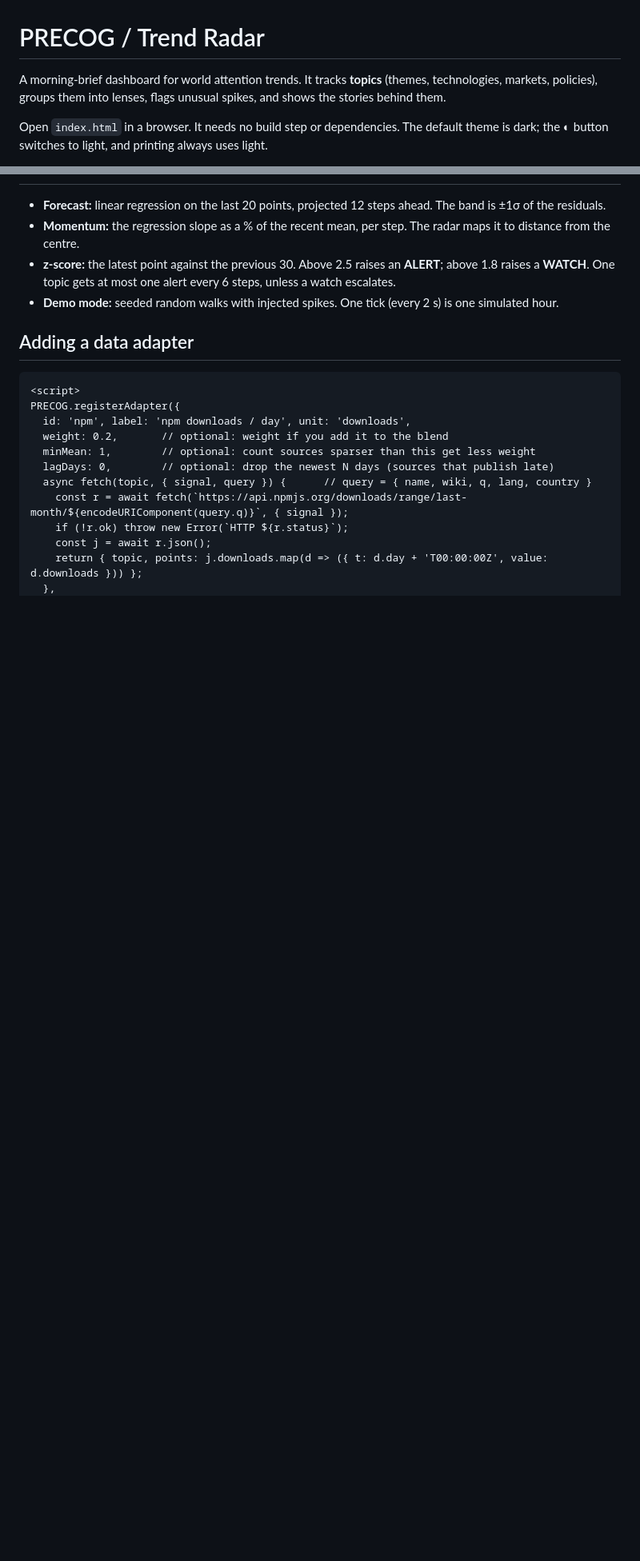
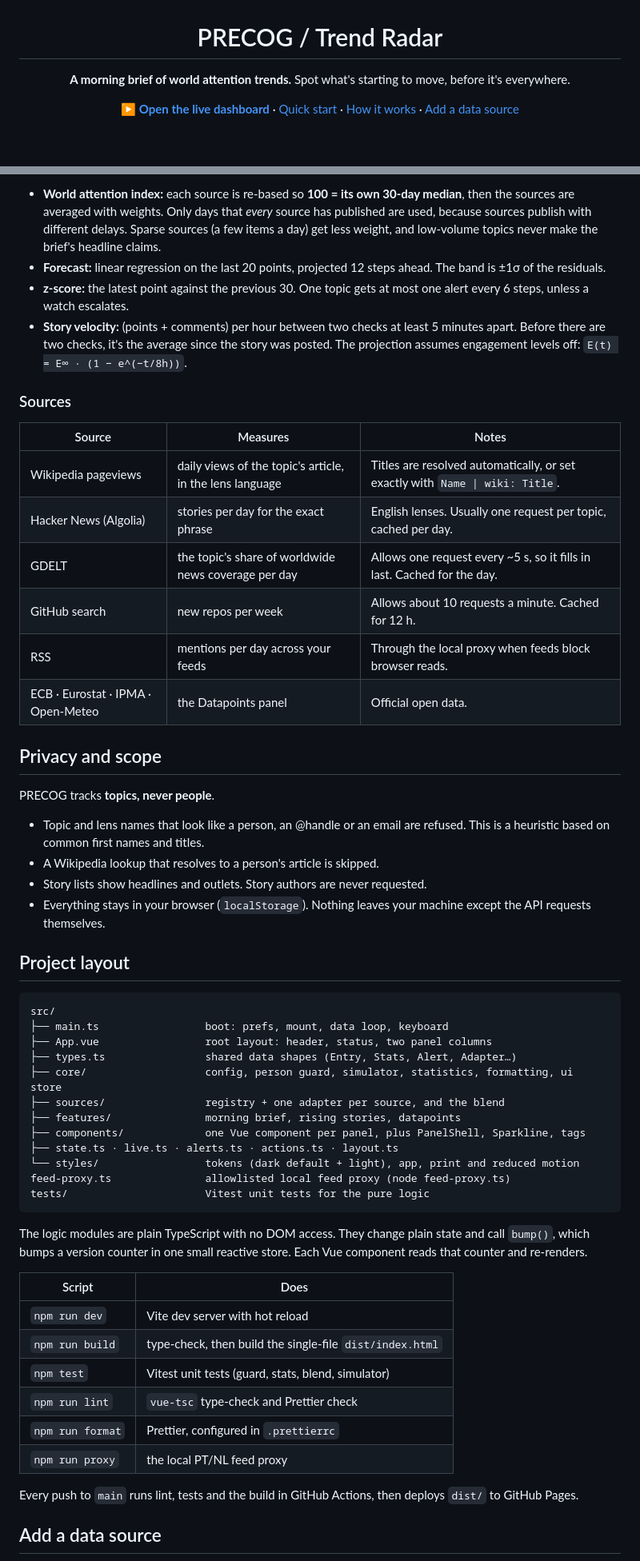
Before and after one commit to alex-quiterio/precog-trend-radar, a Markdown page: README.md, 2 parts joined by grey strips. Shown at 80% size. Drawn GitHub-style; blank space fills up the shorter version.

````diff
--- a/README.md
+++ b/README.md
@@ -1,6 +3,10 @@
 # PRECOG / Trend Radar
 
-A morning-brief dashboard for world attention trends. It tracks **topics** (themes, technologies, markets, policies), groups them into lenses, flags unusual spikes, and shows the stories behind them.
+**A morning brief of world attention trends.**
+Spot what's starting to move, before it's everywhere.
 
-Open `index.html` in a browser. It needs no build step or dependencies. The default theme is dark; the **◐** button switches to light, and printing always uses light.
+[**▶ Open the live dashboard**](https://alex-quiterio.github.io/precog-trend-radar/) ·
+[Quick start](#quick-start) ·
+[How it works](#how-it-works) ·
+[Add a data source](#add-a-data-source)
 
@@ -63,19 +95,57 @@ All of these allow browser requests and need no key (checked November 2026):
+- **World attention index:** each source is re-based so **100 = its own 30-day median**, then the sources are averaged with weights. Only days that _every_ source has published are used, because sources publish with different delays. Sparse sources (a few items a day) get less weight, and low-volume topics never make the brief's headline claims.
 - **Forecast:** linear regression on the last 20 points, projected 12 steps ahead. The band is ±1σ of the residuals.
-- **Momentum:** the regression slope as a % of the recent mean, per step. The radar maps it to distance from the centre.
-- **z-score:** the latest point against the previous 30. Above 2.5 raises an **ALERT**; above 1.8 raises a **WATCH**. One topic gets at most one alert every 6 steps, unless a watch escalates.
-- **Demo mode:** seeded random walks with injected spikes. One tick (every 2 s) is one simulated hour.
+- **z-score:** the latest point against the previous 30. One topic gets at most one alert every 6 steps, unless a watch escalates.
+- **Story velocity:** (points + comments) per hour between two checks at least 5 minutes apart. Before there are two checks, it's the average since the story was posted. The projection assumes engagement levels off: `E(t) = E∞ · (1 − e^(−t/8h))`.
 
-## Adding a data adapter
+### Sources
 
-```html
-<script>
-PRECOG.registerAdapter({
-  id: 'npm', label: 'npm downloads / day', unit: 'downloads',
-  weight: 0.2,       // optional: weight if you add it to the blend
-  minMean: 1,        // optional: count sources sparser than this get less weight
-  lagDays: 0,        // optional: drop the newest N days (sources that publish late)
-  async fetch(topic, { signal, query }) {      // query = { name, wiki, q, lang, country }
-    const r = await fetch(`https://api.npmjs.org/downloads/range/last-month/${encodeURIComponent(query.q)}`, { signal });
-    if (!r.ok) throw new Error(`HTTP ${r.status}`);
-    const j = await r.json();
-    return { topic, points: j.downloads.map(d => ({ t: d.day + 'T00:00:00Z', value: d.downloads })) };
+| Source                             | Measures                                                 | Notes                                                                         |
+| ---------------------------------- | -------------------------------------------------------- | ----------------------------------------------------------------------------- |
+| Wikipedia pageviews                | daily views of the topic's article, in the lens language | Titles are resolved automatically, or set exactly with `Name \| wiki: Title`. |
+| Hacker News (Algolia)              | stories per day for the exact phrase                     | English lenses. Usually one request per topic, cached per day.                |
+| GDELT                              | the topic's share of worldwide news coverage per day     | Allows one request every ~5 s, so it fills in last. Cached for the day.       |
+| GitHub search                      | new repos per week                                       | Allows about 10 requests a minute. Cached for 12 h.                           |
+| RSS                                | mentions per day across your feeds                       | Through the local proxy when feeds block browser reads.                       |
+| ECB · Eurostat · IPMA · Open-Meteo | the Datapoints panel                                     | Official open data.                                                           |
+
+## Privacy and scope
+
+PRECOG tracks **topics, never people**.
+
+- Topic and lens names that look like a person, an @handle or an email are refused. This is a heuristic based on common first names and titles.
+- A Wikipedia lookup that resolves to a person's article is skipped.
+- Story lists show headlines and outlets. Story authors are never requested.
+- Everything stays in your browser (`localStorage`). Nothing leaves your machine except the API requests themselves.
+
+## Project layout
+
+```
+src/
+├── main.ts                 boot: prefs, mount, data loop, keyboard
+├── App.vue                 root layout: header, status, two panel columns
+├── types.ts                shared data shapes (Entry, Stats, Alert, Adapter…)
+├── core/                   config, person guard, simulator, statistics, formatting, ui store
+├── sources/                registry + one adapter per source, and the blend
+├── features/               morning brief, rising stories, datapoints
+├── components/             one Vue component per panel, plus PanelShell, Sparkline, tags
+├── state.ts · live.ts · alerts.ts · actions.ts · layout.ts
+└── styles/                 tokens (dark default + light), app, print and reduced motion
+feed-proxy.ts               allowlisted local feed proxy (node feed-proxy.ts)
+tests/                      Vitest unit tests for the pure logic
+```
+
+The logic modules are plain TypeScript with no DOM access. They change plain state and call `bump()`, which bumps a version counter in one small reactive store. Each Vue component reads that counter and re-renders.
+
+| Script           | Does                                                     |
+| ---------------- | -------------------------------------------------------- |
+| `npm run dev`    | Vite dev server with hot reload                          |
+| `npm run build`  | type-check, then build the single-file `dist/index.html` |
+| `npm test`       | Vitest unit tests (guard, stats, blend, simulator)       |
+| `npm run lint`   | `vue-tsc` type-check and Prettier check                  |
+| `npm run format` | Prettier, configured in `.prettierrc`                    |
+| `npm run proxy`  | the local PT/NL feed proxy                               |
+
+Every push to `main` runs lint, tests and the build in GitHub Actions, then deploys `dist/` to GitHub Pages.
+
+## Add a data source
+
````
Also changed, not shown: other parts of README.md (+93 -42 lines), docs/screenshot-dark.png (added), docs/screenshot-light.png (added).
